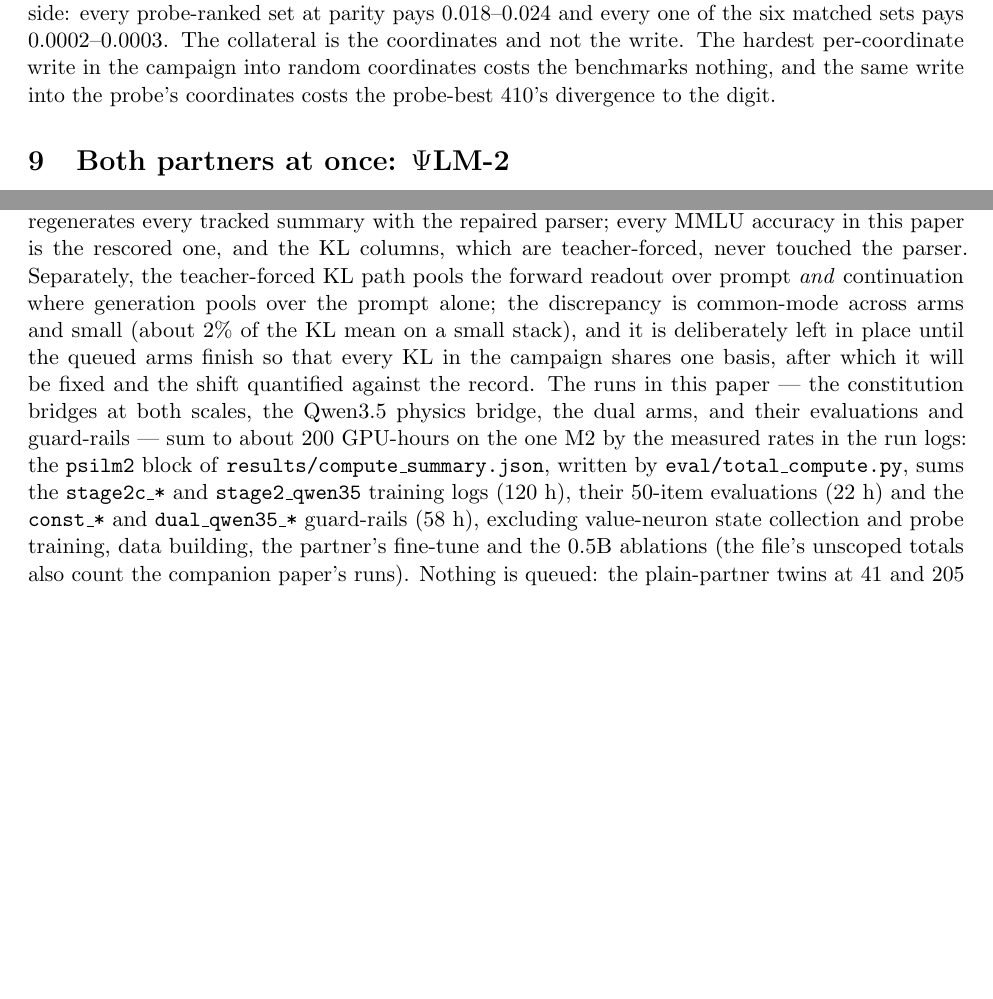
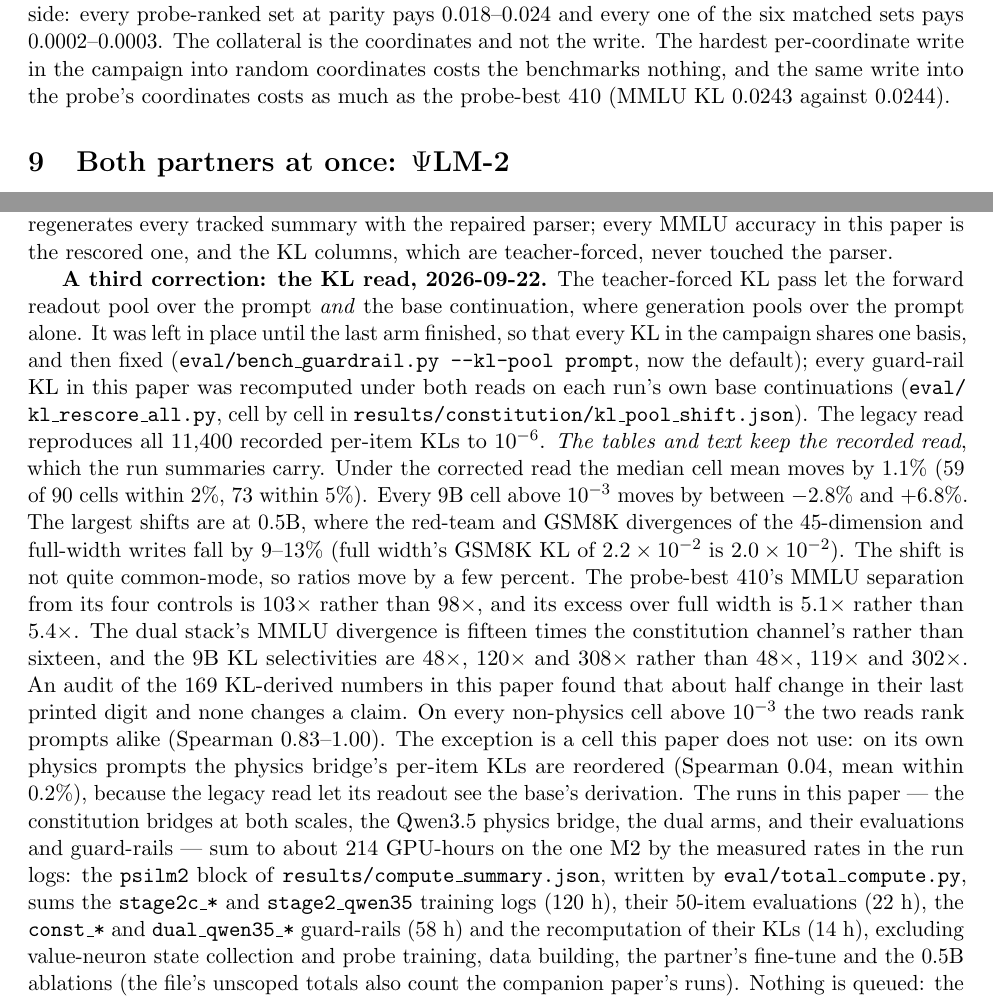
Before and after one commit to ryoji-info/PsiLM-2, a LaTeX paper (paper/psilm2.tex): two parts of pages 17 and 22 of 23, joined at a grey line, cut so that both start at the same text, the shorter picture padded with empty space. Compiled offline with pdfLaTeX.

Commit message:
paper, status: the KL read corrected and the shift quantified against the record
Every guard-rail KL in the paper was recomputed under the prompt-only read the
decode uses (PsiLM 938c304). The tables keep the recorded read; a new paragraph
in the reproducibility section gives the shift: median cell 1.1%, 9B cells above
1e-3 -2.8% to +6.8%, 0.5B wide writes -9 to -13%, contrasts 98x -> 103x,
5.4x -> 5.1x, 16x -> 15x, selectivity 302x -> 308x. An audit of the 169
KL-derived numbers found no claim that changes. Two wordings that were wrong on
the record are fixed (BoolQ cut "by a third" was "to a third"; "to the digit"
now gives the numbers). Compute: about 214 GPU-hours including 14 h of rescoring.

Co-Authored-By: Claude Opus 5.5 <noreply@anthropic.com>

```diff
--- a/paper/psilm2.tex
+++ b/paper/psilm2.tex
@@ -667,7 +667,7 @@ either side: every probe-ranked set at parity pays 0.018--0.024 and every one of
 the six matched sets pays 0.0002--0.0003. The collateral is the coordinates and
 not the write. The hardest per-coordinate write in the campaign into random
 coordinates costs the benchmarks nothing, and the same write into the probe's
-coordinates costs the probe-best 410's divergence to the digit.
+coordinates costs as much as the probe-best 410 (MMLU KL 0.0243 against 0.0244).
 
 \section{Both partners at once: \psilm{}-2}
 \label{sec:dual}
@@ -902,19 +902,41 @@ or ``(C)'' then end-of-sequence; every one scored as wrong in every arm, so base
 read 64 where it is 75, and an arm that reformatted a few of those answers read as an
 accuracy gain. \code{eval/rescore\_mmlu.py} regenerates every tracked summary with the
 repaired parser; every MMLU accuracy in this paper is the rescored one, and the KL
-columns, which are teacher-forced, never touched the parser. Separately, the
-teacher-forced KL path pools the forward readout over prompt \emph{and} continuation
-where generation pools over the prompt alone; the discrepancy is common-mode across
-arms and small (about 2\% of the KL mean on a small stack), and it is deliberately
-left in place until the queued arms finish so that every KL in the campaign shares
-one basis, after which it will be fixed and the shift quantified against the record.
+columns, which are teacher-forced, never touched the parser.
+
+\textbf{A third correction: the KL read, 2026-09-22.} The teacher-forced KL pass let
+the forward readout pool over the prompt \emph{and} the base continuation, where
+generation pools over the prompt alone. It was left in place until the last arm
+finished, so that every KL in the campaign shares one basis, and then fixed
+(\code{eval/bench\_guardrail.py --kl-pool prompt}, now the default); every
+guard-rail KL in this paper was recomputed under both reads on each run's own base
+continuations (\code{eval/\allowbreak{}kl\_rescore\_all.py}, cell by cell in
+\code{results/\allowbreak{}constitution/\allowbreak{}kl\_pool\_shift.json}). The
+legacy read reproduces all 11,400 recorded per-item KLs to $10^{-6}$. \emph{The tables
+and text keep the recorded read}, which the run summaries carry. Under the corrected
+read the median cell mean moves by 1.1\% (59 of 90 cells within 2\%, 73 within
+5\%). Every 9B cell above $10^{-3}$ moves by between $-2.8\%$ and $+6.8\%$. The
+largest shifts are at 0.5B, where the red-team and GSM8K divergences of the 45-dimension
+and full-width writes fall by 9--13\% (full width's GSM8K KL of $2.2\times10^{-2}$
+is $2.0\times10^{-2}$). The shift is not quite common-mode, so ratios move by a few
+percent. The probe-best 410's MMLU separation from its four controls is 103$\times$
+rather than 98$\times$, and its excess over full width is 5.1$\times$ rather than
+5.4$\times$. The dual stack's MMLU divergence is fifteen times the constitution
+channel's rather than sixteen, and the 9B KL selectivities are 48$\times$,
+120$\times$ and 308$\times$ rather than 48$\times$, 119$\times$ and 302$\times$. An
+audit of the 169 KL-derived numbers in this paper found that about half change in
+their last printed digit and none changes a claim. On every non-physics cell above
+$10^{-3}$ the two reads rank prompts alike (Spearman 0.83--1.00). The exception is a
+cell this paper does not use: on its own physics prompts the physics bridge's per-item
+KLs are reordered (Spearman 0.04, mean within 0.2\%), because the legacy read let its
+readout see the base's derivation.
 The runs in this paper --- the constitution bridges at both scales, the Qwen3.5
 physics bridge, the dual arms, and their evaluations and guard-rails --- sum to
-about 200 GPU-hours on the one M2 by the measured rates in the run logs: the
+about 214 GPU-hours on the one M2 by the measured rates in the run logs: the
 \code{psilm2} block of \code{results/compute\_summary.json}, written by
 \code{eval/total\_compute.py}, sums the \code{stage2c\_*} and \code{stage2\_qwen35}
-training logs (120 h), their 50-item evaluations (22 h) and the \code{const\_*} and
-\code{dual\_qwen35\_*} guard-rails (58 h), excluding value-neuron state collection
+training logs (120 h), their 50-item evaluations (22 h), the \code{const\_*} and
+\code{dual\_qwen35\_*} guard-rails (58 h) and the recomputation of their KLs (14 h), excluding value-neuron state collection
 and probe training, data building, the partner's fine-tune and the 0.5B ablations
 (the file's unscoped totals also count the companion paper's runs). Nothing is
 queued: the plain-partner twins at 41 and 205 coordinates were dropped once the
```
Also changed, not shown: docs/status.md (+25 -6 lines), paper/psilm2.pdf, paper/psilm2.tex (4 more changed lines).
